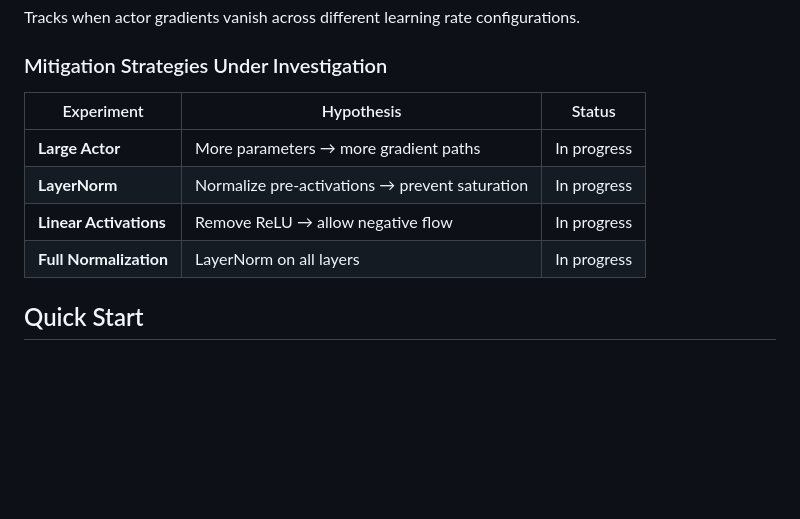
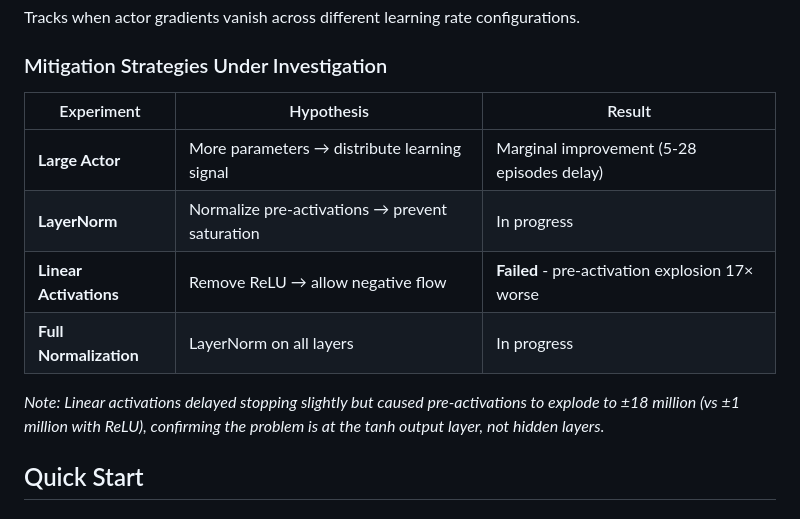
Before and after one commit to TesfayZ/gradient_asymetry_AND_activation_saturation, a Markdown page: README.md, the part around the change. GitHub-like rendering; blank space fills up the shorter version.

Commit message:
Clarify mitigation experiment results in README
- Large Actor: marginal improvement (5-28 episodes)
- Linear Activations: Failed - 17x worse pre-activation explosion
- Add explanatory note about tanh output layer being the root cause

Co-Authored-By: Claude Opus 4.5 <noreply@anthropic.com>

```diff
--- a/README.md
+++ b/README.md
@@ -95,12 +95,14 @@ Tracks when actor gradients vanish across different learning rate configurations
 
 ### Mitigation Strategies Under Investigation
 
-| Experiment | Hypothesis | Status |
+| Experiment | Hypothesis | Result |
 |------------|-----------|--------|
-| **Large Actor** | More parameters → more gradient paths | In progress |
+| **Large Actor** | More parameters → distribute learning signal | Marginal improvement (5-28 episodes delay) |
 | **LayerNorm** | Normalize pre-activations → prevent saturation | In progress |
-| **Linear Activations** | Remove ReLU → allow negative flow | In progress |
+| **Linear Activations** | Remove ReLU → allow negative flow | **Failed** - pre-activation explosion 17× worse |
 | **Full Normalization** | LayerNorm on all layers | In progress |
+
+*Note: Linear activations delayed stopping slightly but caused pre-activations to explode to ±18 million (vs ±1 million with ReLU), confirming the problem is at the tanh output layer, not hidden layers.*
 
 ## Quick Start
 
```
